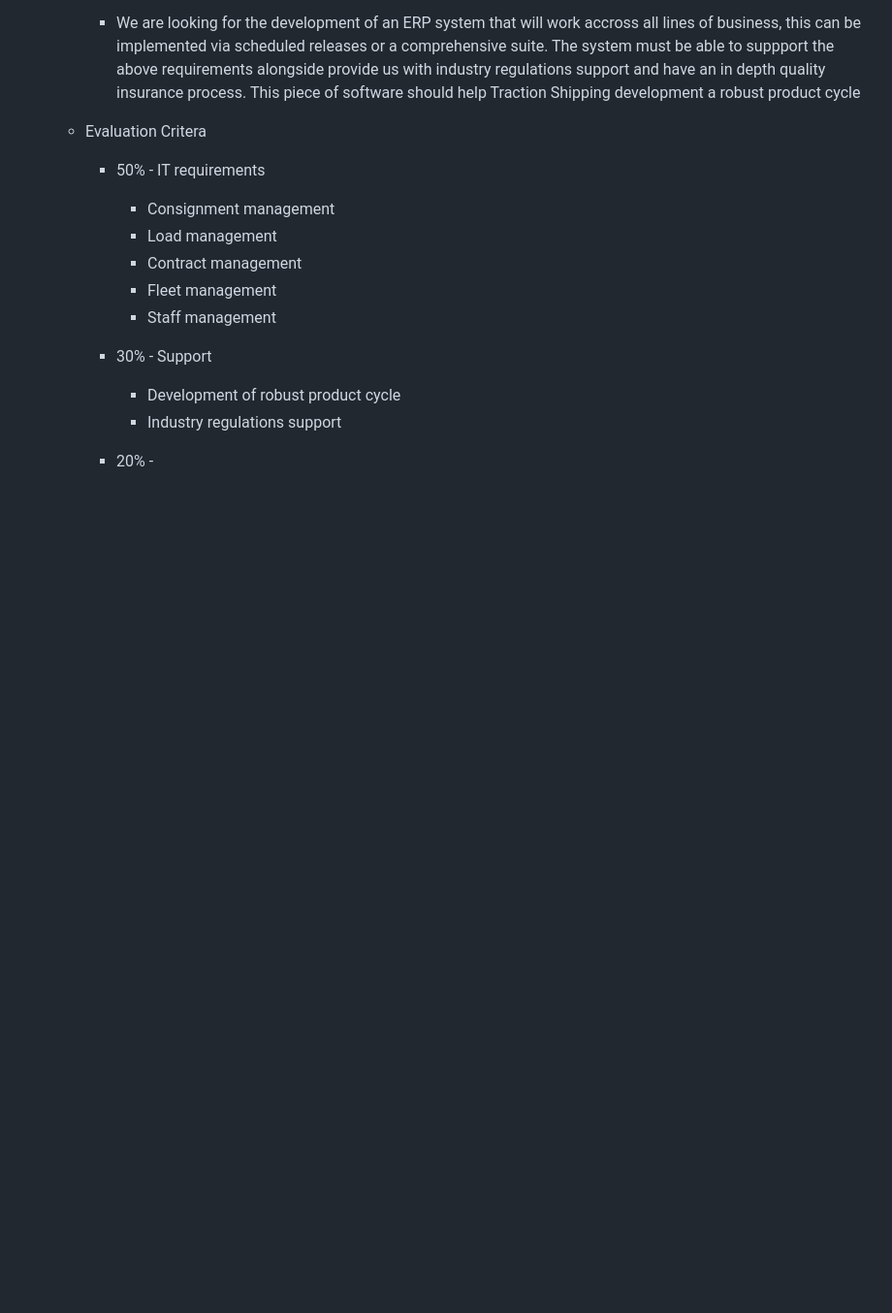
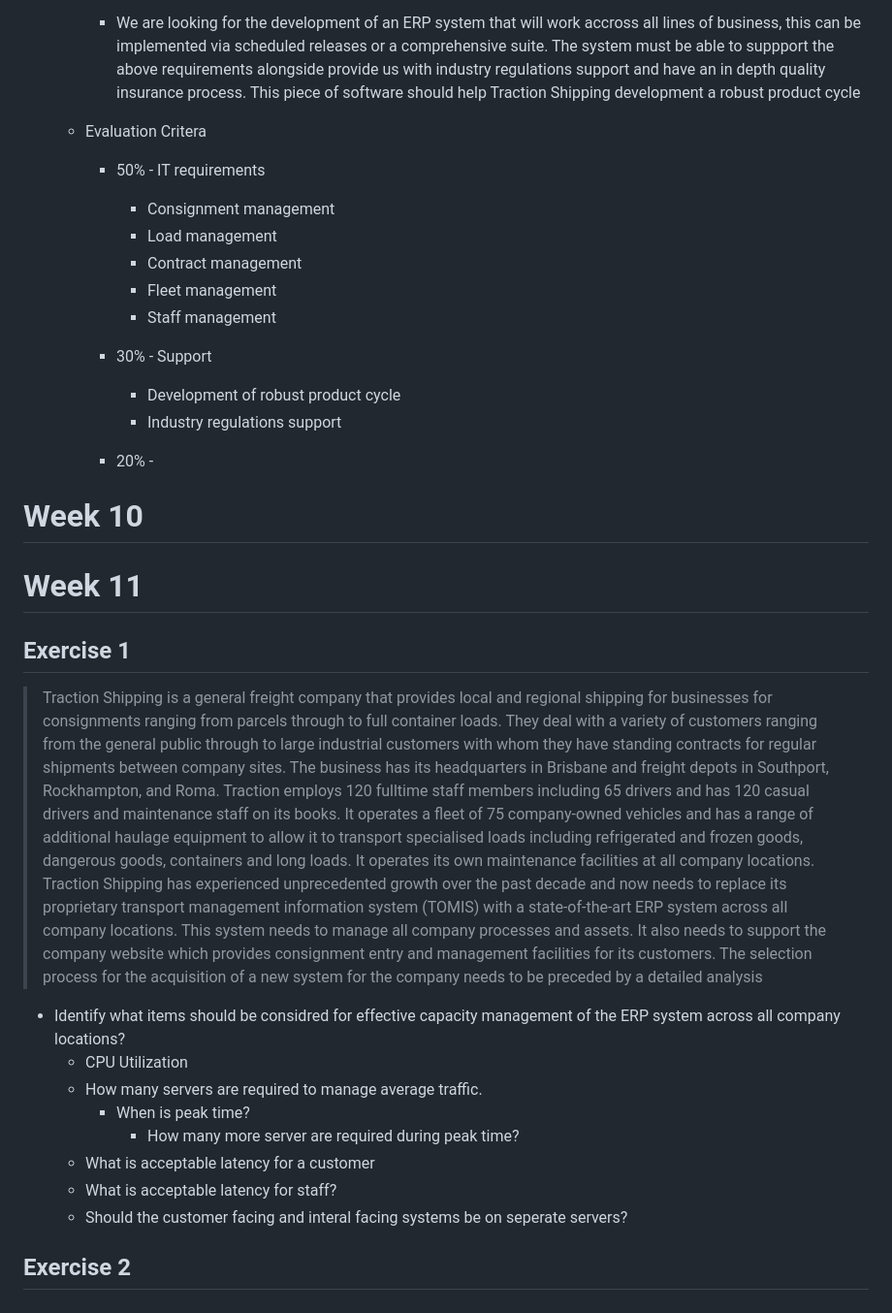
Before and after one commit to shambp/QUT-IT-Study-Guide, a Markdown page: IAB305/IAB305_Tutorials.md, the part around the change. Shown at 97% size. Drawn GitHub-style; blank space fills up the shorter version.

Commit message:
push to ensure correct presentation

```diff
--- a/IAB305/IAB305_Tutorials.md
+++ b/IAB305/IAB305_Tutorials.md
@@ -321,3 +321,36 @@ sick - ceebs catching it up :)
             - Industry regulations support
 
         - 20% -
+
+# Week 10
+
+
+
+# Week 11
+
+## Exercise 1
+
+>Traction Shipping is a general freight company that provides local and regional shipping for businesses for
+consignments ranging from parcels through to full container loads. They deal with a variety of customers ranging from
+the general public through to large industrial customers with whom they have standing contracts for regular shipments
+between company sites. The business has its headquarters in Brisbane and freight depots in Southport,
+Rockhampton, and Roma. Traction employs 120 fulltime staff members including 65 drivers and has 120 casual
+drivers and maintenance staff on its books. It operates a fleet of 75 company-owned vehicles and has a range of
+additional haulage equipment to allow it to transport specialised loads including refrigerated and frozen goods,
+dangerous goods, containers and long loads. It operates its own maintenance facilities at all company locations.
+> Traction Shipping has experienced unprecedented growth over the past decade and now needs to replace its
+proprietary transport management information system (TOMIS) with a state-of-the-art ERP system across all
+company locations. This system needs to manage all company processes and assets. It also needs to support the
+company website which provides consignment entry and management facilities for its customers. The selection
+process for the acquisition of a new system for the company needs to be preceded by a detailed analysis
+
+- Identify what items should be considred for effective capacity management of the ERP system across all company locations?
+    - CPU Utilization
+    - How many servers are required to manage average traffic.
+        - When is peak time?
+            - How many more server are required during peak time?
+    - What is acceptable latency for a customer
+    - What is acceptable latency for staff?
+    - Should the customer facing and interal facing systems be on seperate servers?
+
+## Exercise 2
```
